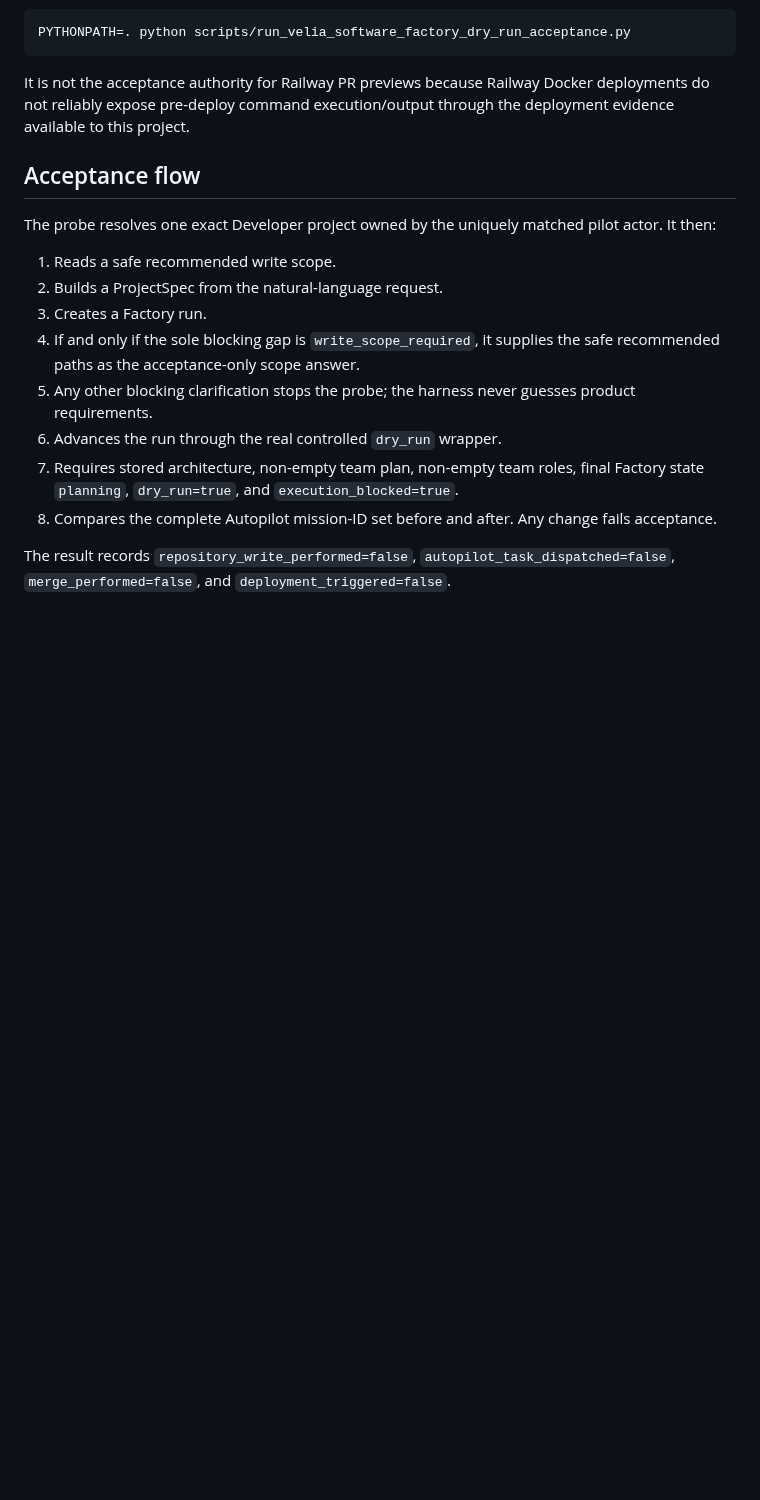
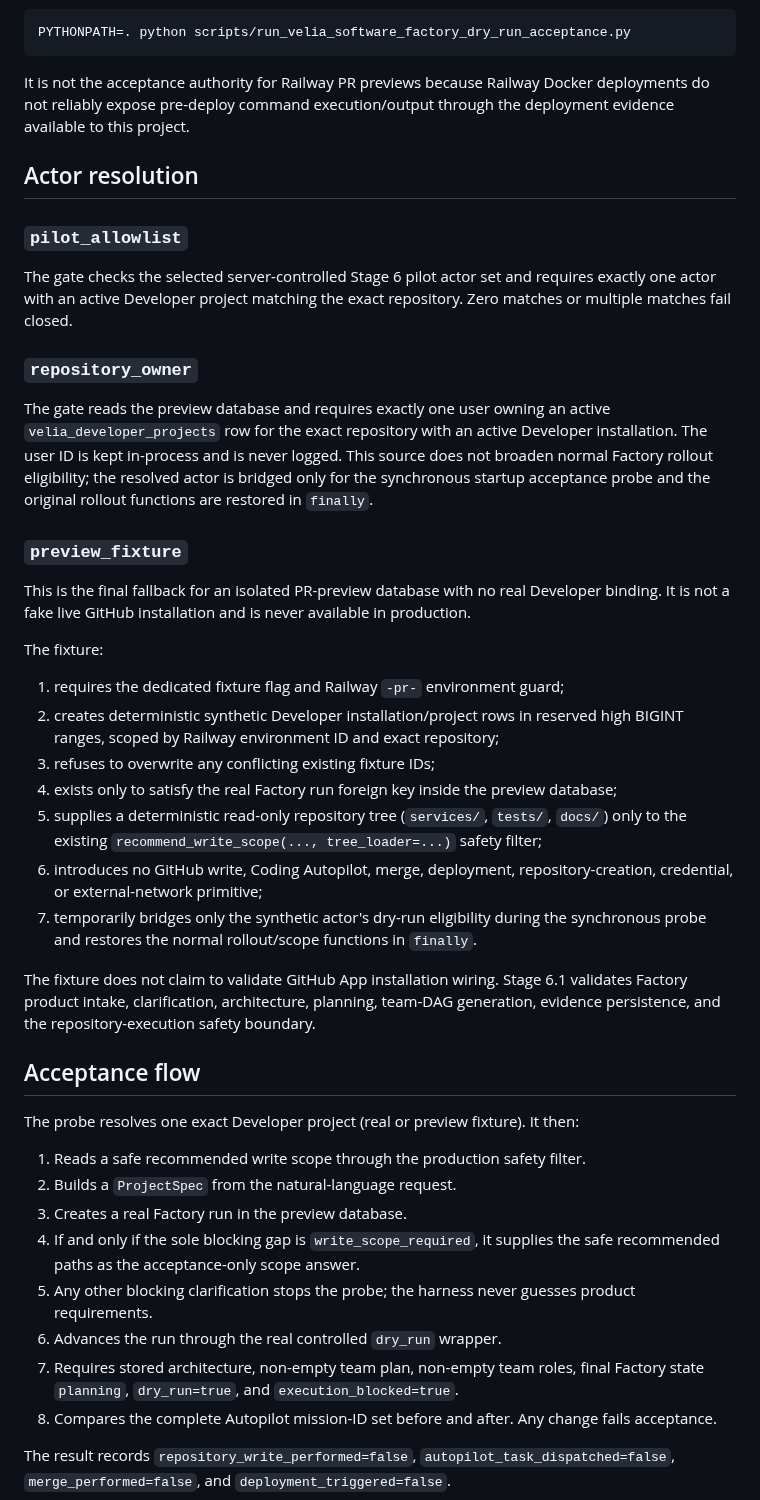
Before and after one commit to SergeyTo95/deepalpha-bot, a Markdown page: docs/VELIA_SOFTWARE_FACTORY_STAGE6_1_DRY_RUN_ACCEPTANCE.md, the part around one of its changes. GitHub-like rendering; blank space fills up the shorter version.

Commit message:
Stage 6.1: document preview fixture acceptance boundary

```diff
--- a/docs/VELIA_SOFTWARE_FACTORY_STAGE6_1_DRY_RUN_ACCEPTANCE.md
+++ b/docs/VELIA_SOFTWARE_FACTORY_STAGE6_1_DRY_RUN_ACCEPTANCE.md
@@ -57,13 +63,39 @@ PYTHONPATH=. python scripts/run_velia_software_factory_dry_run_acceptance.py
 
 It is not the acceptance authority for Railway PR previews because Railway Docker deployments do not reliably expose pre-deploy command execution/output through the deployment evidence available to this project.
 
+## Actor resolution
+
+### `pilot_allowlist`
+
+The gate checks the selected server-controlled Stage 6 pilot actor set and requires exactly one actor with an active Developer project matching the exact repository. Zero matches or multiple matches fail closed.
+
+### `repository_owner`
+
+The gate reads the preview database and requires exactly one user owning an active `velia_developer_projects` row for the exact repository with an active Developer installation. The user ID is kept in-process and is never logged. This source does not broaden normal Factory rollout eligibility; the resolved actor is bridged only for the synchronous startup acceptance probe and the original rollout functions are restored in `finally`.
+
+### `preview_fixture`
+
+This is the final fallback for an isolated PR-preview database with no real Developer binding. It is not a fake live GitHub installation and is never available in production.
+
+The fixture:
+
+1. requires the dedicated fixture flag and Railway `-pr-` environment guard;
+2. creates deterministic synthetic Developer installation/project rows in reserved high BIGINT ranges, scoped by Railway environment ID and exact repository;
+3. refuses to overwrite any conflicting existing fixture IDs;
+4. exists only to satisfy the real Factory run foreign key inside the preview database;
+5. supplies a deterministic read-only repository tree (`services/`, `tests/`, `docs/`) only to the existing `recommend_write_scope(..., tree_loader=...)` safety filter;
+6. introduces no GitHub write, Coding Autopilot, merge, deployment, repository-creation, credential, or external-network primitive;
+7. temporarily bridges only the synthetic actor's dry-run eligibility during the synchronous probe and restores the normal rollout/scope functions in `finally`.
+
+The fixture does not claim to validate GitHub App installation wiring. Stage 6.1 validates Factory product intake, clarification, architecture, planning, team-DAG generation, evidence persistence, and the repository-execution safety boundary.
+
 ## Acceptance flow
 
-The probe resolves one exact Developer project owned by the uniquely matched pilot actor. It then:
+The probe resolves one exact Developer project (real or preview fixture). It then:
 
-1. Reads a safe recommended write scope.
-2. Builds a ProjectSpec from the natural-language request.
-3. Creates a Factory run.
+1. Reads a safe recommended write scope through the production safety filter.
+2. Builds a `ProjectSpec` from the natural-language request.
+3. Creates a real Factory run in the preview database.
 4. If and only if the sole blocking gap is `write_scope_required`, it supplies the safe recommended paths as the acceptance-only scope answer.
 5. Any other blocking clarification stops the probe; the harness never guesses product requirements.
 6. Advances the run through the real controlled `dry_run` wrapper.
```
Also changed, not shown: other parts of docs/VELIA_SOFTWARE_FACTORY_STAGE6_1_DRY_RUN_ACCEPTANCE.md (+18 -10 lines).
